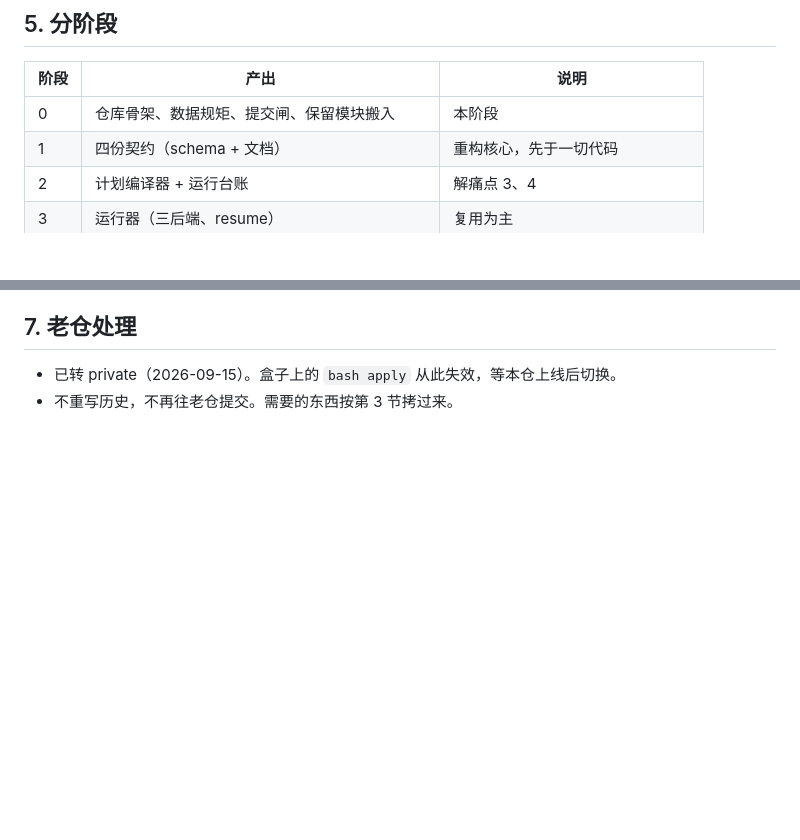
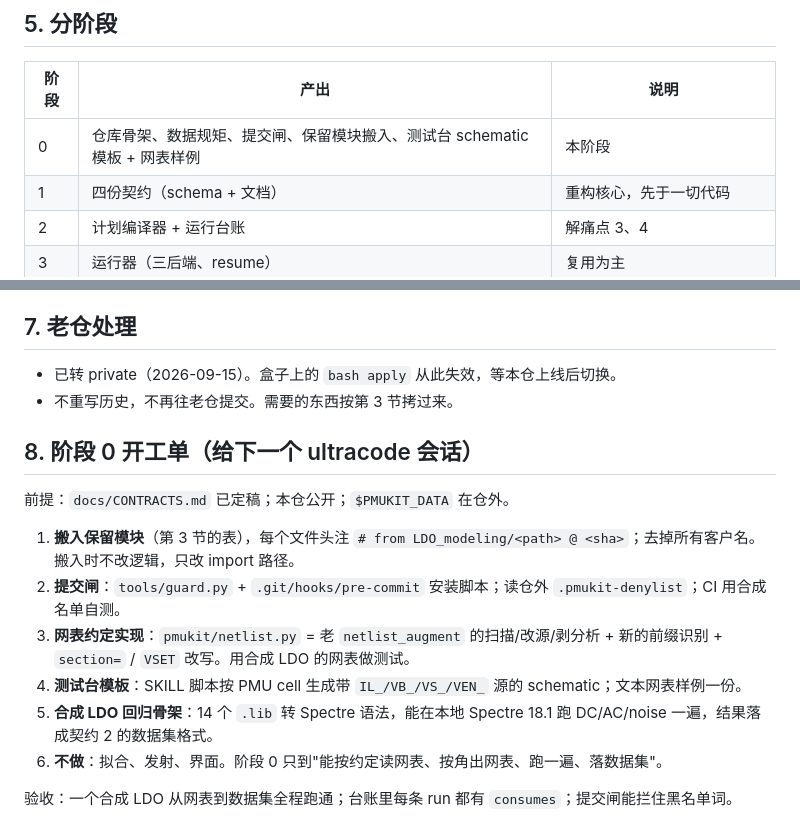
Before and after one commit to weisbert/pmukit, a Markdown page: docs/REFACTOR_PLAN.md, 2 parts joined by grey strips. GitHub-like rendering; blank space fills up the shorter version.

```diff
--- a/docs/REFACTOR_PLAN.md
+++ b/docs/REFACTOR_PLAN.md
@@ -68,7 +68,7 @@
 
 | 阶段 | 产出 | 说明 |
 |---|---|---|
-| 0 | 仓库骨架、数据规矩、提交闸、保留模块搬入 | 本阶段 |
+| 0 | 仓库骨架、数据规矩、提交闸、保留模块搬入、测试台 schematic 模板 + 网表样例 | 本阶段 |
 | 1 | 四份契约（schema + 文档） | 重构核心，先于一切代码 |
 | 2 | 计划编译器 + 运行台账 | 解痛点 3、4 |
 | 3 | 运行器（三后端、resume） | 复用为主 |
@@ -125,3 +125,16 @@
 
 - 已转 private（2026-09-15）。盒子上的 `bash apply` 从此失效，等本仓上线后切换。
 - 不重写历史，不再往老仓提交。需要的东西按第 3 节拷过来。
+
+## 8. 阶段 0 开工单（给下一个 ultracode 会话）
+
+前提：`docs/CONTRACTS.md` 已定稿；本仓公开；`$PMUKIT_DATA` 在仓外。
+
+1. **搬入保留模块**（第 3 节的表），每个文件头注 `# from LDO_modeling/<path> @ <sha>`；去掉所有客户名。搬入时不改逻辑，只改 import 路径。
+2. **提交闸**：`tools/guard.py` + `.git/hooks/pre-commit` 安装脚本；读仓外 `.pmukit-denylist`；CI 用合成名单自测。
+3. **网表约定实现**：`pmukit/netlist.py` = 老 `netlist_augment` 的扫描/改源/剥分析 + 新的前缀识别 + `section=` / `VSET` 改写。用合成 LDO 的网表做测试。
+4. **测试台模板**：SKILL 脚本按 PMU cell 生成带 `IL_/VB_/VS_/VEN_` 源的 schematic；文本网表样例一份。
+5. **合成 LDO 回归骨架**：14 个 `.lib` 转 Spectre 语法，能在本地 Spectre 18.1 跑 DC/AC/noise 一遍，结果落成契约 2 的数据集格式。
+6. **不做**：拟合、发射、界面。阶段 0 只到"能按约定读网表、按角出网表、跑一遍、落数据集"。
+
+验收：一个合成 LDO 从网表到数据集全程跑通；台账里每条 run 都有 `consumes`；提交闸能拦住黑名单词。
```
Also changed, not shown: docs/CONTRACTS.md (+17 -13 lines).
